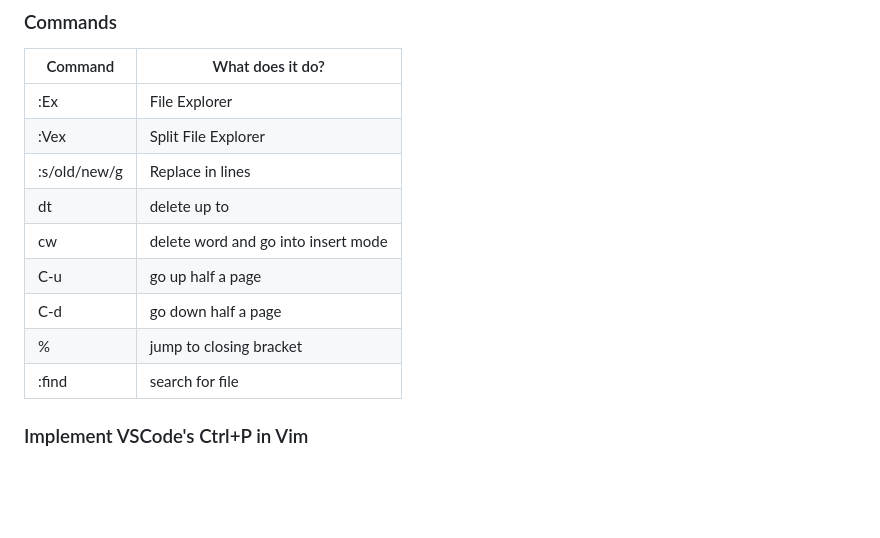
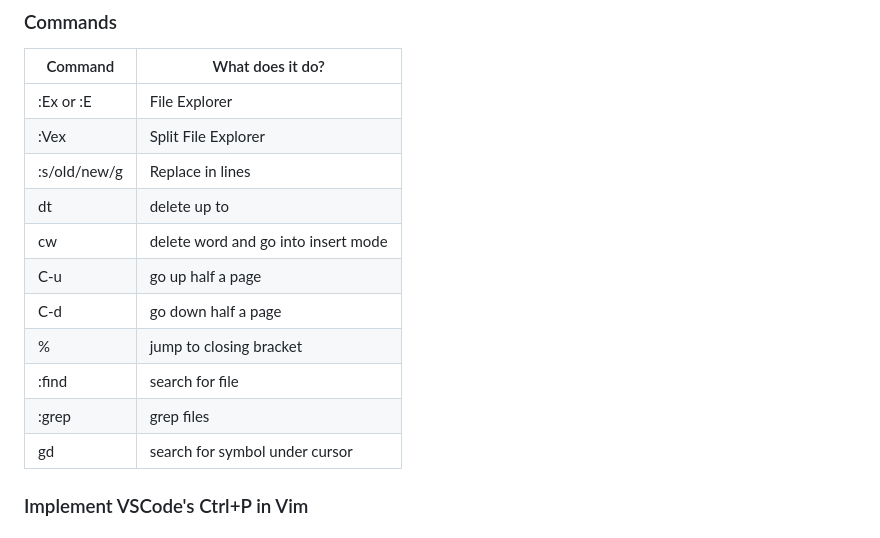
Before and after one commit to gue-ni/gnosis, a Markdown page: doc/linux.md, the part around the change. Rendered like a GitHub page; blank space fills up the shorter version.

```diff
--- a/doc/linux.md
+++ b/doc/linux.md
@@ -43,7 +43,7 @@
 
 | Command       | What does it do?                    |
 | ------------- | ----------------------------------- |
-| :Ex           | File Explorer                       |
+| :Ex or :E     | File Explorer                       |
 | :Vex          | Split File Explorer                 |
 | :s/old/new/g  | Replace in lines                    |
 | dt<character> | delete up to <character>            |
@@ -52,6 +52,9 @@
 | C-d           | go down half a page                 |
 | %             | jump to closing bracket             |
 | :find         | search for file                     |
+| :grep         | grep files                          |
+| gd            | search for symbol under cursor      |
+
 
 ### Implement VSCode's Ctrl+P in Vim
 
```
